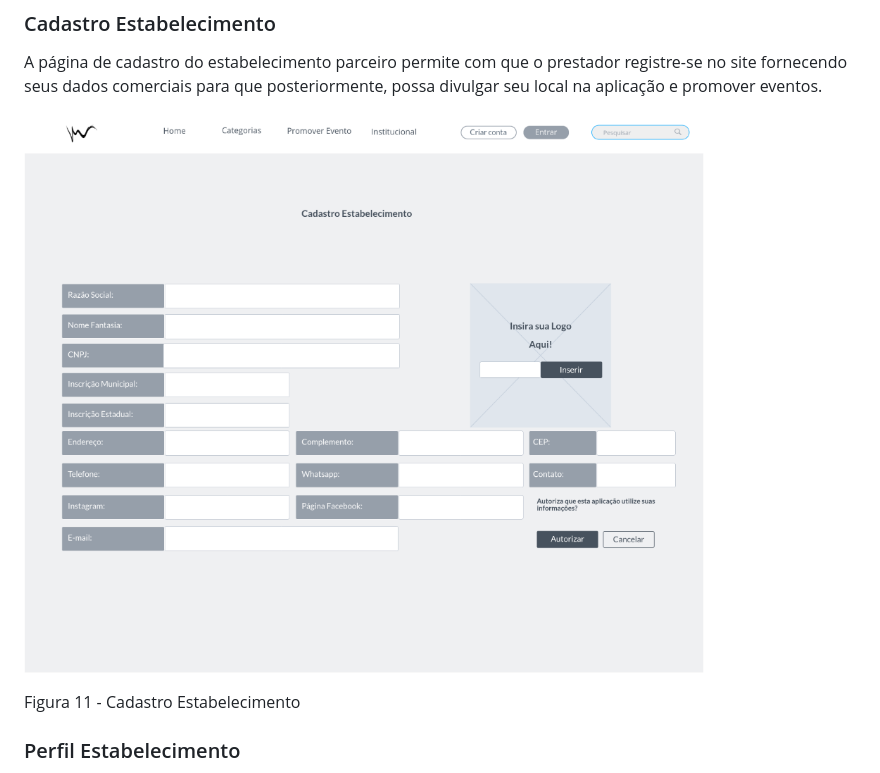
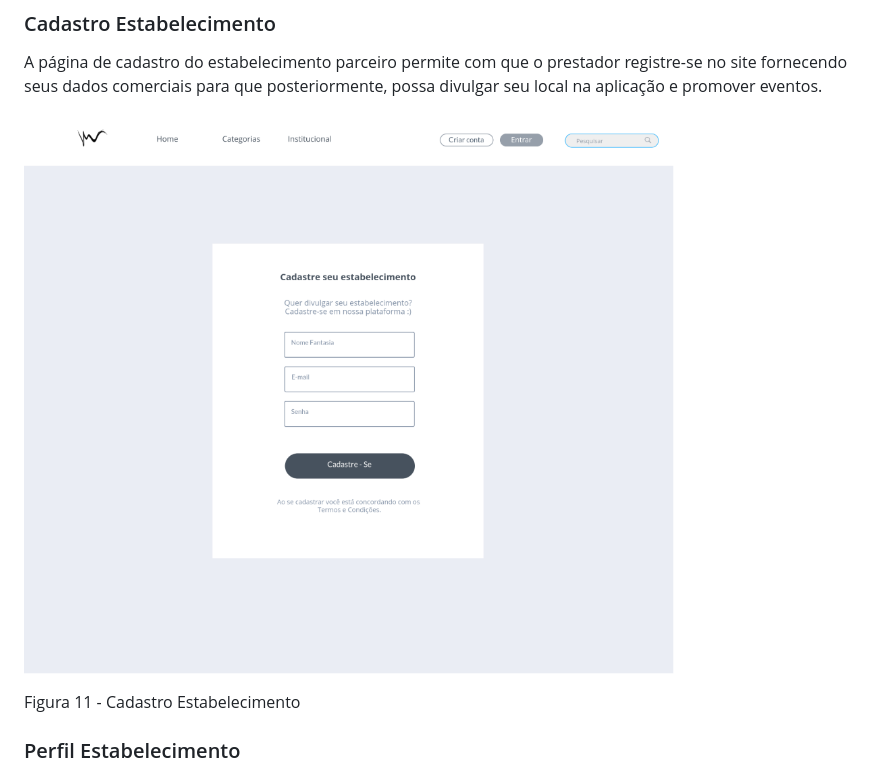
Before and after one commit to ICEI-PUC-Minas-PMV-ADS/pmv-ads-2023-1-e1-proj-web-t17-time1-proj-citywave, a Markdown page: docs/04-Projeto de Interface.md, the part around the change. Drawn GitHub-style.

```diff
--- a/docs/04-Projeto de Interface.md
+++ b/docs/04-Projeto de Interface.md
@@ -79,7 +79,7 @@ Figura 10 - Perfil do Usuário
 ### Cadastro Estabelecimento
 A página de cadastro do estabelecimento parceiro permite com que o prestador registre-se no site fornecendo seus dados comerciais para que posteriormente, possa divulgar seu local na aplicação e promover eventos.
 
-![HomePage](img/cadastro_estabelecimento_vs2.png)
+![HomePage](img/cadastro_estabelecimento_vs3.png)
 
 Figura 11 - Cadastro Estabelecimento
 
```
